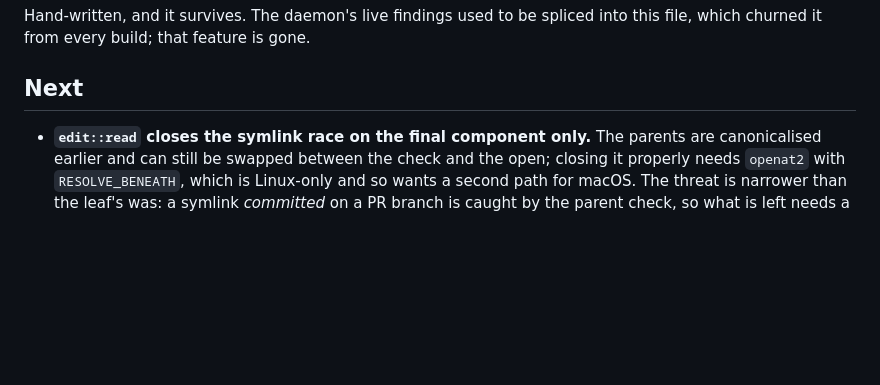
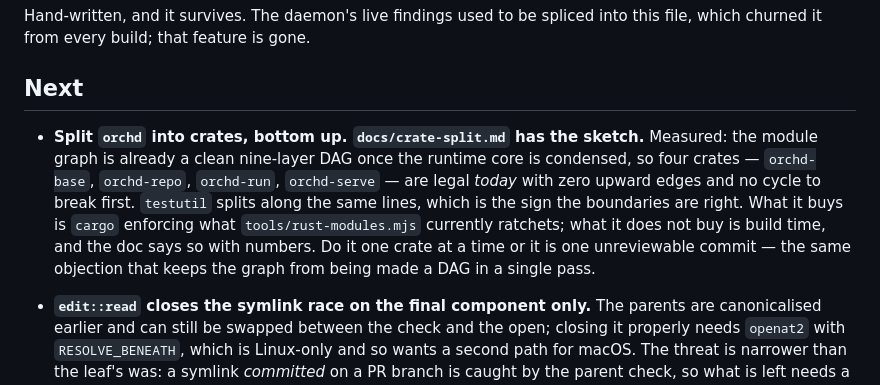
Before and after one commit to kbarendrecht/orchestrator, a Markdown page: TODO.md, the part around the change. GitHub-like rendering; blank space fills up the shorter version.

```diff
--- a/TODO.md
+++ b/TODO.md
@@ -4,6 +4,16 @@ Hand-written, and it survives. The daemon's live findings used to be spliced int
 this file, which churned it from every build; that feature is gone.
 
 ## Next
+
+- **Split `orchd` into crates, bottom up. `docs/crate-split.md` has the sketch.**
+  Measured: the module graph is already a clean nine-layer DAG once the runtime
+  core is condensed, so four crates — `orchd-base`, `orchd-repo`, `orchd-run`,
+  `orchd-serve` — are legal *today* with zero upward edges and no cycle to break
+  first. `testutil` splits along the same lines, which is the sign the boundaries
+  are right. What it buys is `cargo` enforcing what `tools/rust-modules.mjs`
+  currently ratchets; what it does not buy is build time, and the doc says so with
+  numbers. Do it one crate at a time or it is one unreviewable commit — the same
+  objection that keeps the graph from being made a DAG in a single pass.
 
 - **`edit::read` closes the symlink race on the final component only.** The parents
   are canonicalised earlier and can still be swapped between the check and the open;
```
Also changed, not shown: CLAUDE.md (+5 -1 lines), docs/crate-split.md (added, +123 -0 lines).
